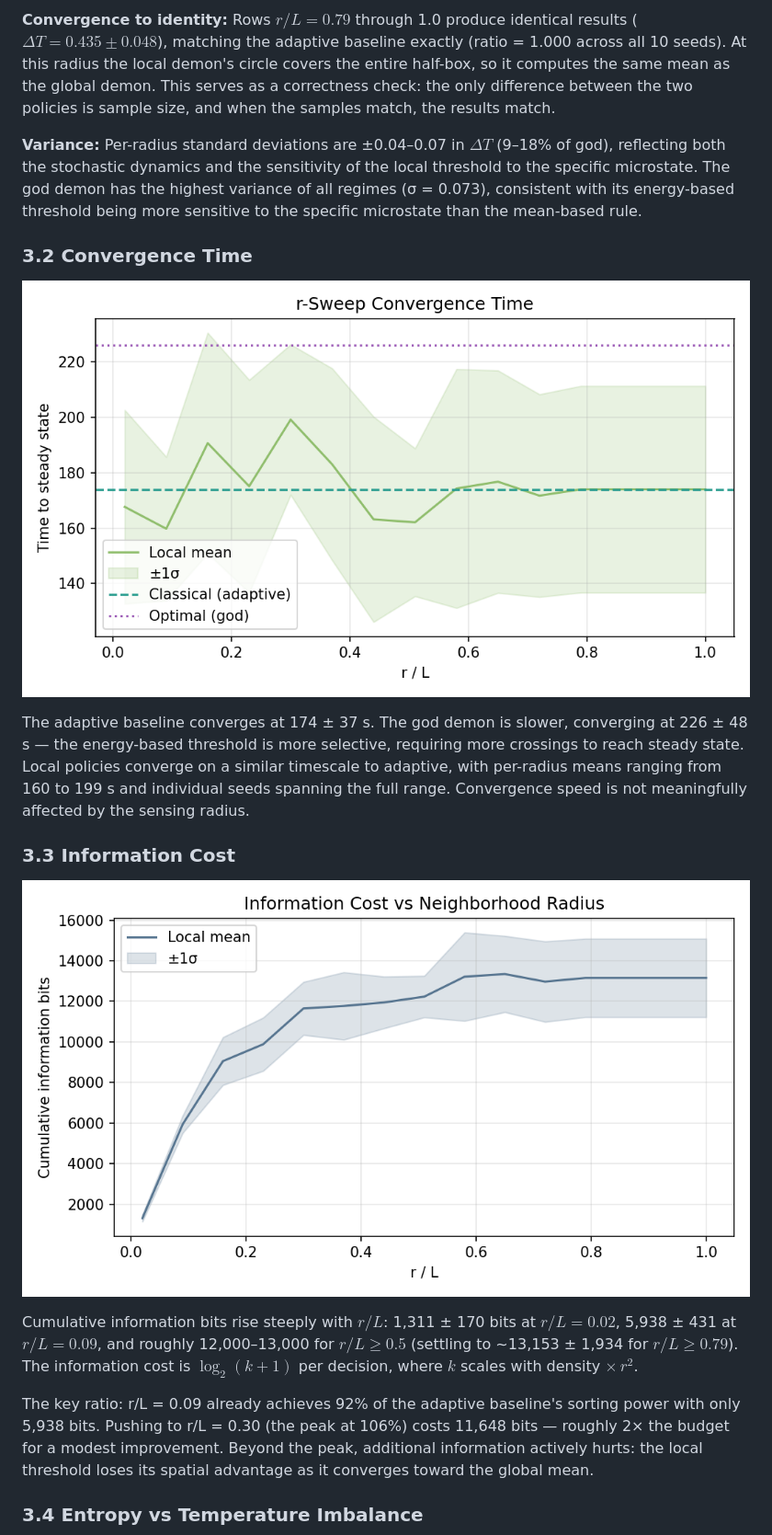
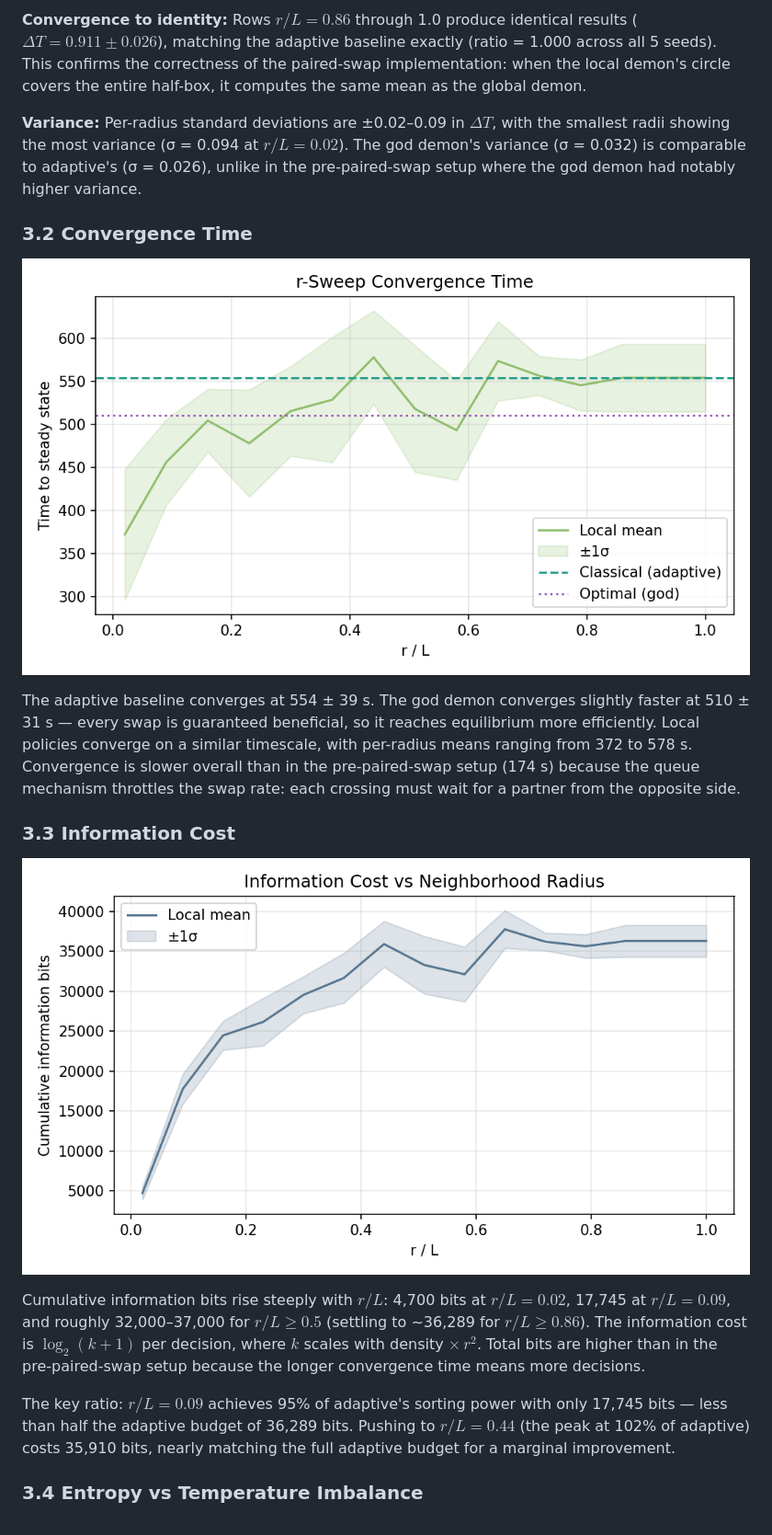
Before and after one commit to Payam-Mousavi/box_of_gas, a Markdown page: REPORT.md, the part around the change printed below. Shown: that part at 92% size. Drawn GitHub-style; pictures changed too: report_plots/bits_vs_r.png, report_plots/sweep_time.png.

```diff
--- a/REPORT.md
+++ b/REPORT.md
@@ -123,21 +133,21 @@ The curve rises steeply from $r/L = 0.02$ ($\Delta T = 0.29$, 65% of god) to $r/
 
-**Convergence to identity:** Rows $r/L = 0.79$ through 1.0 produce identical results ($\Delta T = 0.435 \pm 0.048$), matching the adaptive baseline exactly (ratio = 1.000 across all 10 seeds). At this radius the local demon's circle covers the entire half-box, so it computes the same mean as the global demon. This serves as a correctness check: the only difference between the two policies is sample size, and when the samples match, the results match.
+**Convergence to identity:** Rows $r/L = 0.86$ through 1.0 produce identical results ($\Delta T = 0.911 \pm 0.026$), matching the adaptive baseline exactly (ratio = 1.000 across all 5 seeds). This confirms the correctness of the paired-swap implementation: when the local demon's circle covers the entire half-box, it computes the same mean as the global demon.
 
-**Variance:** Per-radius standard deviations are ±0.04–0.07 in $\Delta T$ (9–18% of god), reflecting both the stochastic dynamics and the sensitivity of the local threshold to the specific microstate. The god demon has the highest variance of all regimes (σ = 0.073), consistent with its energy-based threshold being more sensitive to the specific microstate than the mean-based rule.
+**Variance:** Per-radius standard deviations are ±0.02–0.09 in $\Delta T$, with the smallest radii showing the most variance (σ = 0.094 at $r/L = 0.02$). The god demon's variance (σ = 0.032) is comparable to adaptive's (σ = 0.026), unlike in the pre-paired-swap setup where the god demon had notably higher variance.
 
 ### 3.2 Convergence Time
 
 ![Time to steady state](report_plots/sweep_time.png)
 
-The adaptive baseline converges at 174 ± 37 s. The god demon is slower, converging at 226 ± 48 s — the energy-based threshold is more selective, requiring more crossings to reach steady state. Local policies converge on a similar timescale to adaptive, with per-radius means ranging from 160 to 199 s and individual seeds spanning the full range. Convergence speed is not meaningfully affected by the sensing radius.
+The adaptive baseline converges at 554 ± 39 s. The god demon converges slightly faster at 510 ± 31 s — every swap is guaranteed beneficial, so it reaches equilibrium more efficiently. Local policies converge on a similar timescale, with per-radius means ranging from 372 to 578 s. Convergence is slower overall than in the pre-paired-swap setup (174 s) because the queue mechanism throttles the swap rate: each crossing must wait for a partner from the opposite side.
 
 ### 3.3 Information Cost
 
 ![Bits vs r/L](report_plots/bits_vs_r.png)
 
-Cumulative information bits rise steeply with $r/L$: 1,311 ± 170 bits at $r/L = 0.02$, 5,938 ± 431 at $r/L = 0.09$, and roughly 12,000–13,000 for $r/L \geq 0.5$ (settling to ~13,153 ± 1,934 for $r/L \geq 0.79$). The information cost is $\log_2(k+1)$ per decision, where $k$ scales with density $\times\, r^2$.
+Cumulative information bits rise steeply with $r/L$: 4,700 bits at $r/L = 0.02$, 17,745 at $r/L = 0.09$, and roughly 32,000–37,000 for $r/L \geq 0.5$ (settling to ~36,289 for $r/L \geq 0.86$). The information cost is $\log_2(k+1)$ per decision, where $k$ scales with density $\times\, r^2$. Total bits are higher than in the pre-paired-swap setup because the longer convergence time means more decisions.
 
-The key ratio: r/L = 0.09 already achieves 92% of the adaptive baseline's sorting power with only 5,938 bits. Pushing to r/L = 0.30 (the peak at 106%) costs 11,648 bits — roughly 2× the budget for a modest improvement. Beyond the peak, additional information actively hurts: the local threshold loses its spatial advantage as it converges toward the global mean.
+The key ratio: $r/L = 0.09$ achieves 95% of adaptive's sorting power with only 17,745 bits — less than half the adaptive budget of 36,289 bits. Pushing to $r/L = 0.44$ (the peak at 102% of adaptive) costs 35,910 bits, nearly matching the full adaptive budget for a marginal improvement.
 
 ### 3.4 Entropy vs Temperature Imbalance
 
```
Also changed, not shown: other parts of REPORT.md (+83 -82 lines), README.md (+6 -3 lines), report_plots/centralization_tradeoff.png, report_plots/entropy_vs_deltaT.png, report_plots/sweep_deltaT.png, report_plots/time_series.png, 6 other files.
